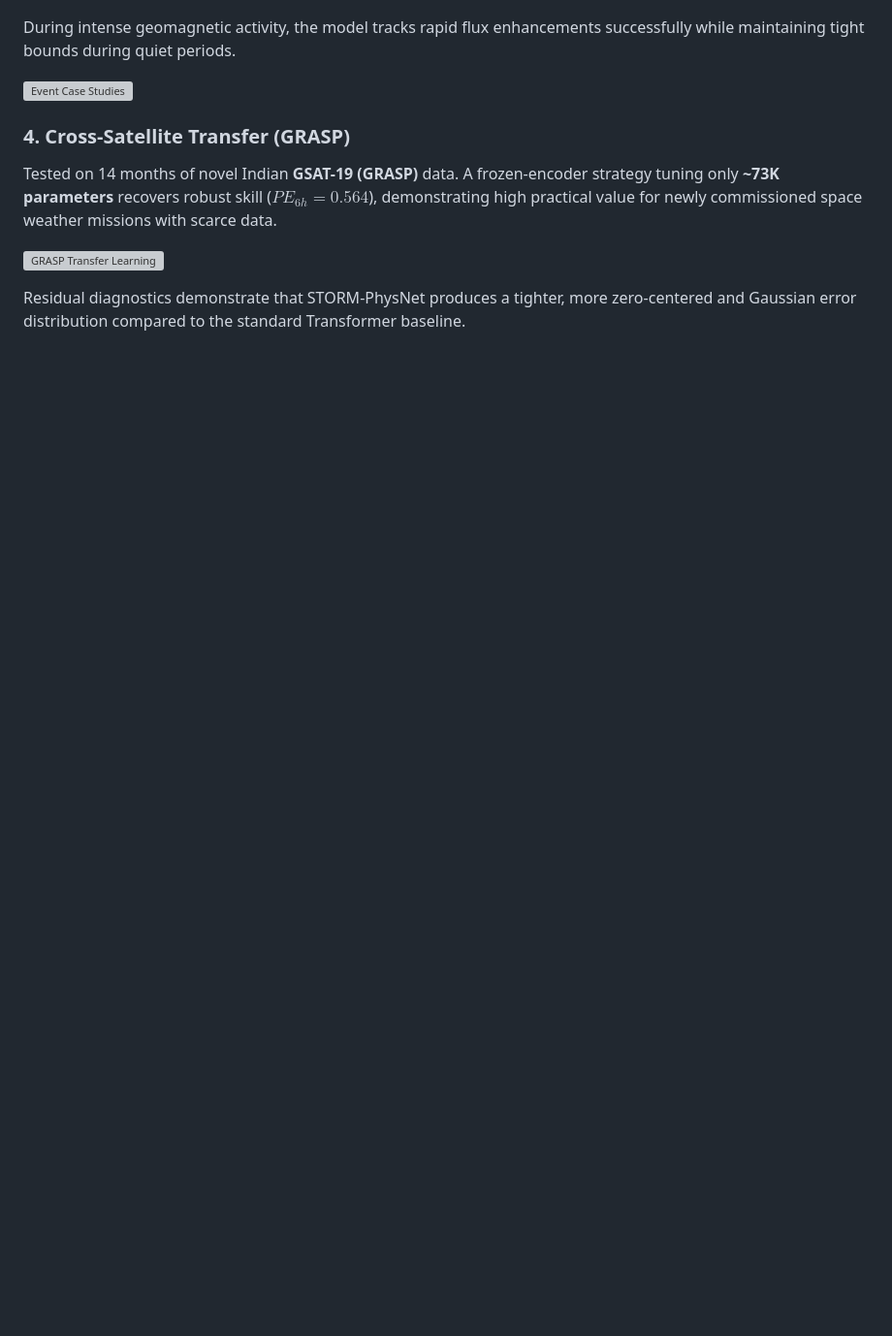
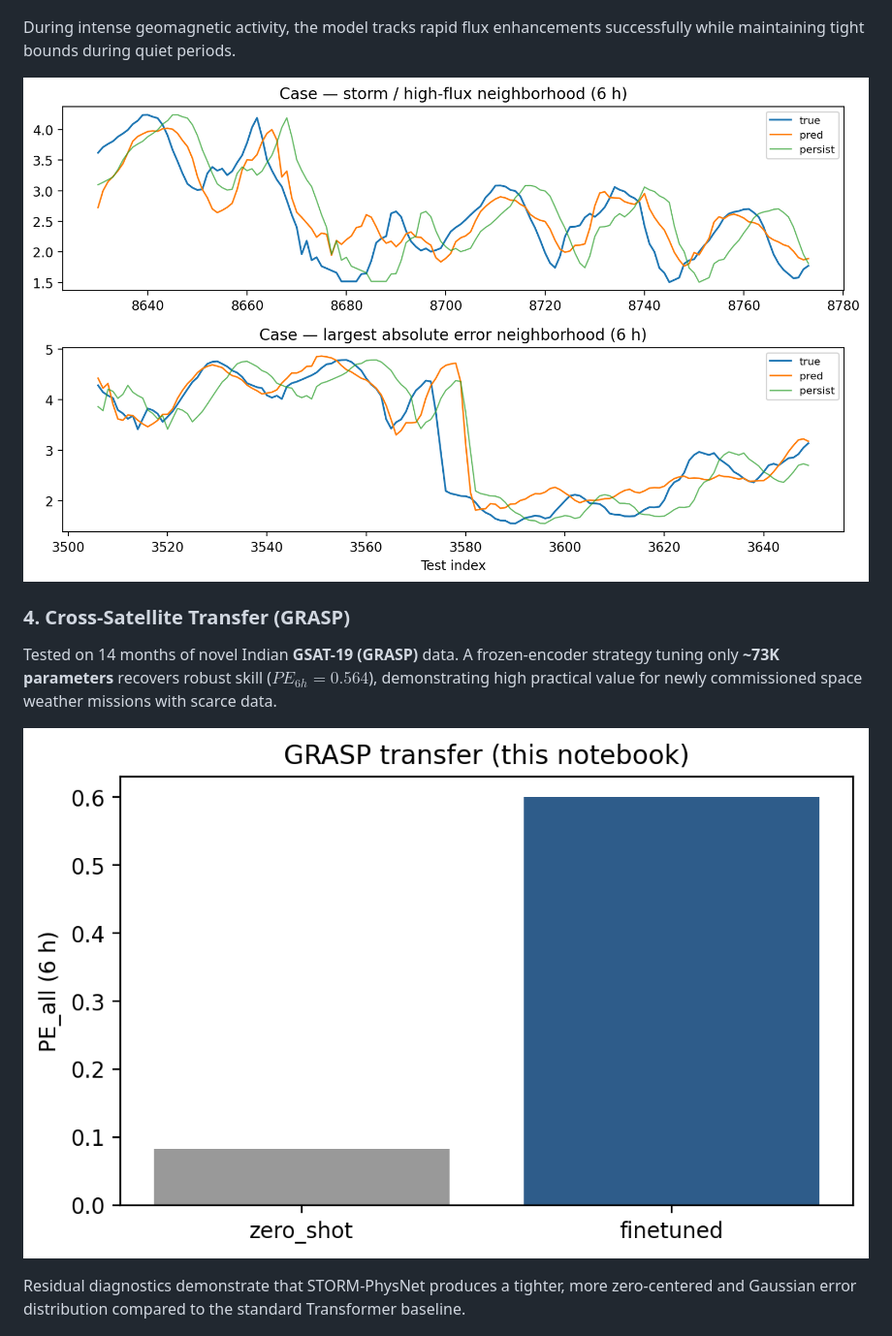
Before and after one commit to bnsama29-cloud/STORM-PhysNet, a Markdown page: README.md, the part around one of its changes. Shown at 97% size. GitHub-like rendering; blank space fills up the shorter version; grey boxes are pictures that could not be loaded.

```diff
--- a/README.md
+++ b/README.md
@@ -117,12 +117,12 @@ A massive permutation importance analysis (over 7,800 random feature shuffles) q
 
 During intense geomagnetic activity, the model tracks rapid flux enhancements successfully while maintaining tight bounds during quiet periods.
 
-![Event Case Studies](interpretations/Figures/fig_timeseries_storm.png)
+![Event Case Studies](interpretations/Figures/fig_case_studies.png)
 
 ### 4. Cross-Satellite Transfer (GRASP)
 Tested on 14 months of novel Indian **GSAT-19 (GRASP)** data. A frozen-encoder strategy tuning only **~73K parameters** recovers robust skill ($PE_{6h} = 0.564$), demonstrating high practical value for newly commissioned space weather missions with scarce data.
 
-![GRASP Transfer Learning](interpretations/Figures/fig8_grasp_domain_gap.png)
+![GRASP Transfer Learning](interpretations/Figures/fig_grasp_transfer.png)
 
 
 Residual diagnostics demonstrate that STORM-PhysNet produces a tighter, more zero-centered and Gaussian error distribution compared to the standard Transformer baseline.
```
Also changed, not shown: other parts of README.md (+4 -4 lines).
